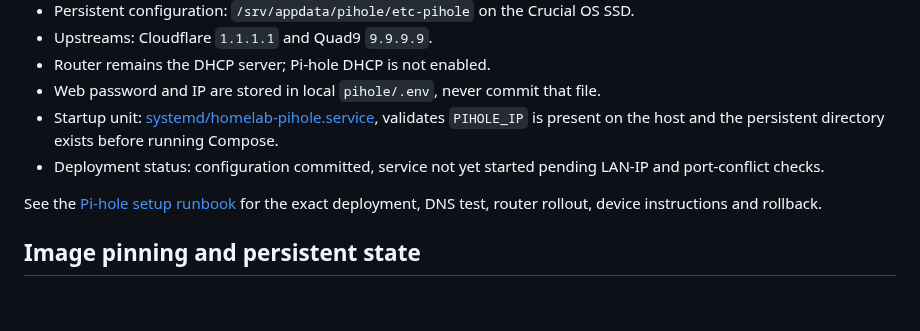
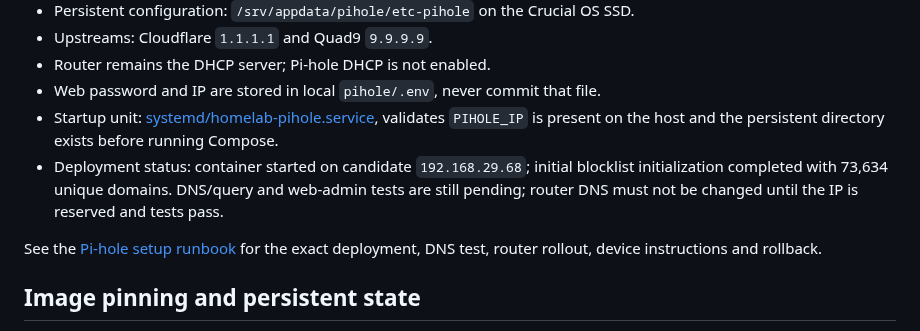
Before and after one commit to ntsrihari/knowhere-homelab-archive, a Markdown page: docs/service-configuration.md, the part around the change. Rendered like a GitHub page; blank space fills up the shorter version.

Commit message:
Update Pi-hole status after first container start

```diff
--- a/docs/service-configuration.md
+++ b/docs/service-configuration.md
@@ -81,7 +81,7 @@ File: [pihole/compose.yaml](../pihole/compose.yaml); based on the official Pi-ho
 - Router remains the DHCP server; Pi-hole DHCP is not enabled.
 - Web password and IP are stored in local `pihole/.env`, never commit that file.
 - Startup unit: [systemd/homelab-pihole.service](../systemd/homelab-pihole.service), validates `PIHOLE_IP` is present on the host and the persistent directory exists before running Compose.
-- Deployment status: configuration committed, service not yet started pending LAN-IP and port-conflict checks.
+- Deployment status: container started on candidate `192.168.29.68`; initial blocklist initialization completed with 73,634 unique domains. DNS/query and web-admin tests are still pending; router DNS must not be changed until the IP is reserved and tests pass.
 
 See the [Pi-hole setup runbook](pihole-setup-runbook.md) for the exact deployment, DNS test, router rollout, device instructions and rollback.
 
```
